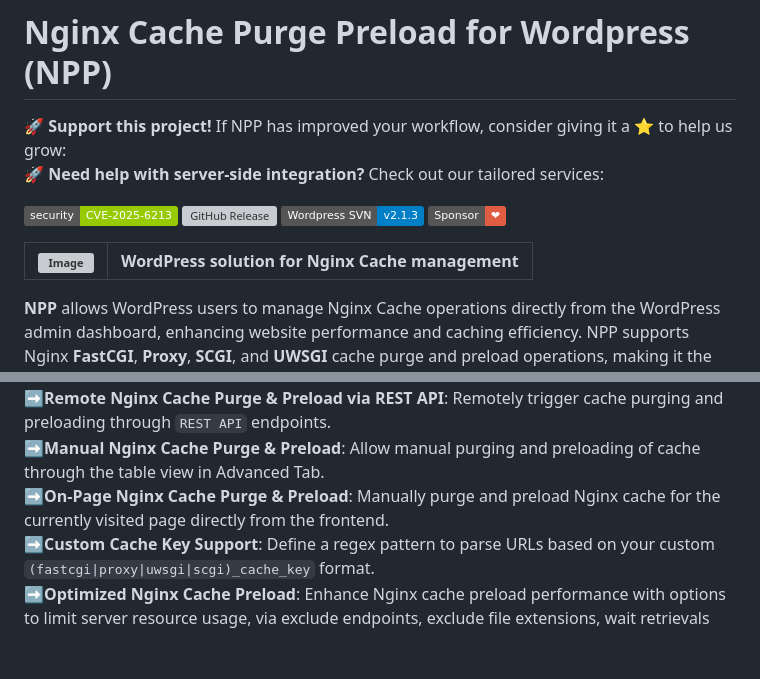
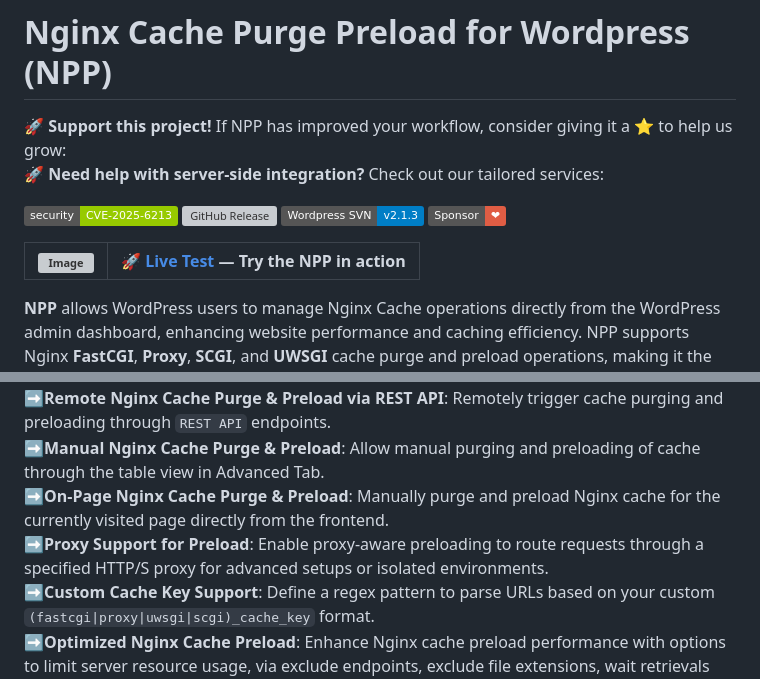
Before and after one commit to psaux-it/nginx-fastcgi-cache-purge-and-preload, a Markdown page: README.md, 2 parts joined by grey strips. Rendered like a GitHub page; badges without logos; blank space fills up the shorter version; grey boxes are pictures that could not be loaded.

Commit message:
add live test page
Signed-off-by: Hasan ÇALIŞIR <hasan.calisir@psauxit.com>

```diff
--- a/README.md
+++ b/README.md
@@ -5,7 +5,7 @@
 
 [![Security: CVE-2025-6213](https://img.shields.io/badge/security-CVE--2025--6213-green)](https://github.com/psaux-it/nginx-fastcgi-cache-purge-and-preload/security/advisories/GHSA-636g-ww4c-2j54) [![GitHub Release](https://img.shields.io/github/v/release/psaux-it/nginx-fastcgi-cache-purge-and-preload?logo=github)](https://github.com/psaux-it/nginx-fastcgi-cache-purge-and-preload/releases) [![Donate](https://img.shields.io/badge/Wordpress_SVN-v2.1.3-blue?style=flat&logo=wordpress)](https://wordpress.org/plugins/fastcgi-cache-purge-and-preload-nginx/) [![Sponsor](https://img.shields.io/badge/Sponsor-%E2%9D%A4-red?logo=github)](https://github.com/sponsors/psaux-it)
 
-| ![Image](https://github.com/user-attachments/assets/64712b98-ab33-44d5-bd41-15766c19b93a) | **WordPress solution for Nginx Cache management** |
+| ![Image](https://github.com/user-attachments/assets/64712b98-ab33-44d5-bd41-15766c19b93a) | 🚀 [Live Test](https://npp.psauxit.com/npp-login) — Try the NPP in action |
 |---|---|
 
 **NPP** allows WordPress users to manage Nginx Cache operations directly from the WordPress admin dashboard, enhancing website performance and caching efficiency.  NPP supports Nginx **FastCGI**, **Proxy**, **SCGI**, and **UWSGI** cache purge and preload operations, making it the most comprehensive solution for managing Nginx Cache from your WordPress dashboard.
@@ -36,6 +36,7 @@ Moreover, granting the correct permissions to the PHP process owner (PHP-FPM-USE
 ➡️**Remote Nginx Cache Purge & Preload via REST API**: Remotely trigger cache purging and preloading through `REST API` endpoints.<br/>
 ➡️**Manual Nginx Cache Purge & Preload**: Allow manual purging and preloading of cache through the table view in Advanced Tab.<br/>
 ➡️**On-Page Nginx Cache Purge & Preload**: Manually purge and preload Nginx cache for the currently visited page directly from the frontend.<br/>
+➡️**Proxy Support for Preload**: Enable proxy-aware preloading to route requests through a specified HTTP/S proxy for advanced setups or isolated environments.<br/>
 ➡️**Custom Cache Key Support**: Define a regex pattern to parse URLs based on your custom `(fastcgi|proxy|uwsgi|scgi)_cache_key` format.<br/>
 ➡️**Optimized Nginx Cache Preload**: Enhance Nginx cache preload performance with options to limit server resource usage, via exclude endpoints, exclude file extensions, wait retrievals and rate limiting.<br/>
 ➡️**Monitor Plugin and Nginx Cache Status**: Monitor plugin status, cache status, cache preload status, and Nginx status from the Status tab.<br/>
```
